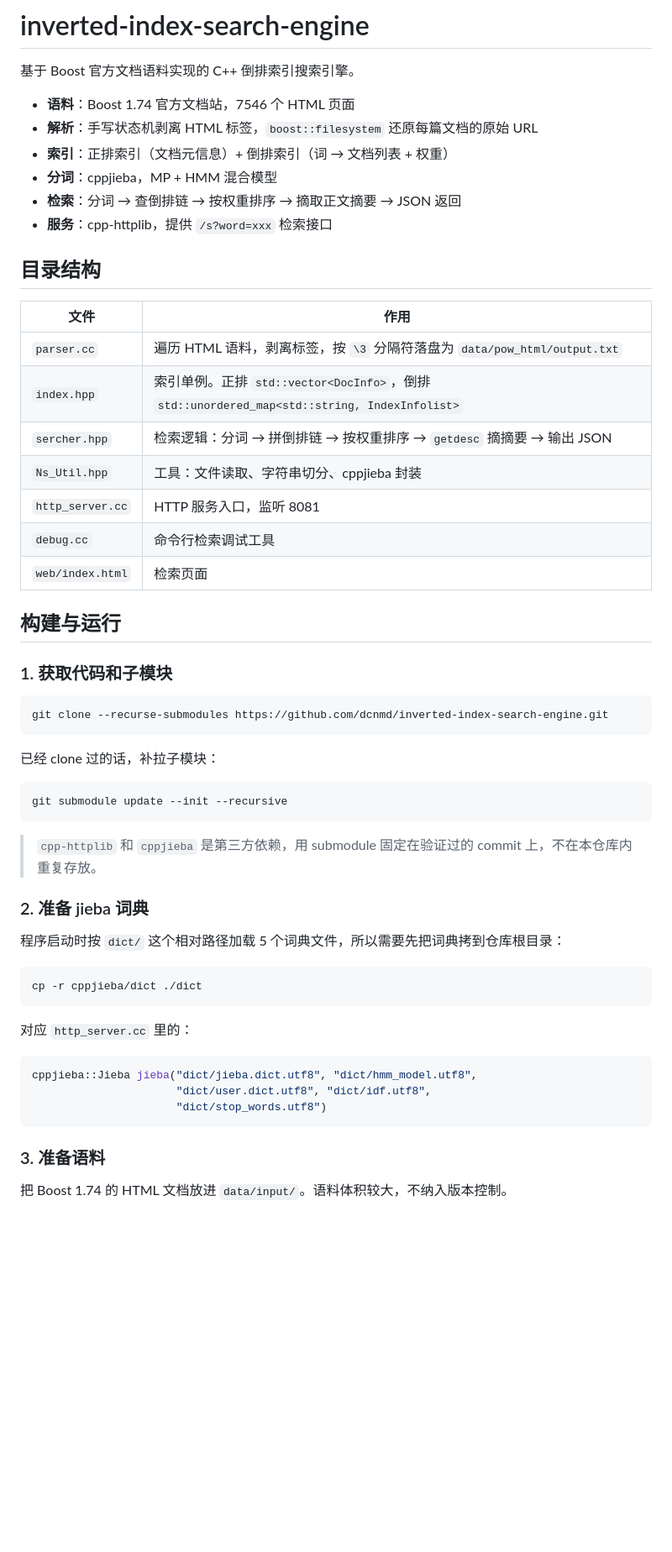
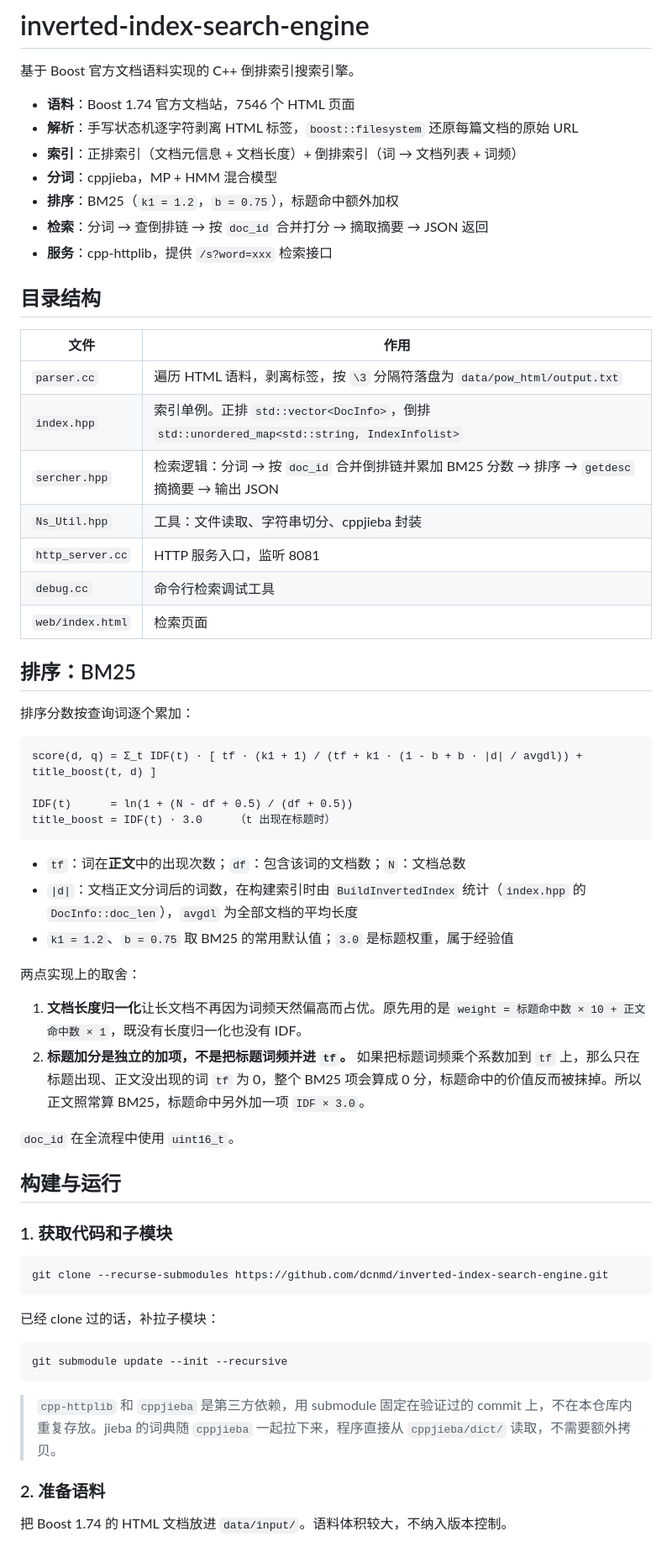
Before and after one commit to dcnmd/inverted-index-search-engine, a Markdown page: README.md, the part around one of its changes. Shown at 84% size. Rendered like a GitHub page; blank space fills up the shorter version.

Commit message:
更改README

````diff
--- a/README.md
+++ b/README.md
@@ -3,10 +3,11 @@
 基于 Boost 官方文档语料实现的 C++ 倒排索引搜索引擎。
 
 - **语料**：Boost 1.74 官方文档站，7546 个 HTML 页面
-- **解析**：手写状态机剥离 HTML 标签，`boost::filesystem` 还原每篇文档的原始 URL
-- **索引**：正排索引（文档元信息）+ 倒排索引（词 → 文档列表 + 权重）
+- **解析**：手写状态机逐字符剥离 HTML 标签，`boost::filesystem` 还原每篇文档的原始 URL
+- **索引**：正排索引（文档元信息 + 文档长度）+ 倒排索引（词 → 文档列表 + 词频）
 - **分词**：cppjieba，MP + HMM 混合模型
-- **检索**：分词 → 查倒排链 → 按权重排序 → 摘取正文摘要 → JSON 返回
+- **排序**：BM25（`k1 = 1.2`，`b = 0.75`），标题命中额外加权
+- **检索**：分词 → 查倒排链 → 按 `doc_id` 合并打分 → 摘取摘要 → JSON 返回
 - **服务**：cpp-httplib，提供 `/s?word=xxx` 检索接口
 
 ## 目录结构
@@ -15,11 +16,33 @@
 | --- | --- |
 | `parser.cc` | 遍历 HTML 语料，剥离标签，按 `\3` 分隔符落盘为 `data/pow_html/output.txt` |
 | `index.hpp` | 索引单例。正排 `std::vector<DocInfo>`，倒排 `std::unordered_map<std::string, IndexInfolist>` |
-| `sercher.hpp` | 检索逻辑：分词 → 拼倒排链 → 按权重排序 → `getdesc` 摘摘要 → 输出 JSON |
+| `sercher.hpp` | 检索逻辑：分词 → 按 `doc_id` 合并倒排链并累加 BM25 分数 → 排序 → `getdesc` 摘摘要 → 输出 JSON |
 | `Ns_Util.hpp` | 工具：文件读取、字符串切分、cppjieba 封装 |
 | `http_server.cc` | HTTP 服务入口，监听 8081 |
 | `debug.cc` | 命令行检索调试工具 |
 | `web/index.html` | 检索页面 |
+
+## 排序：BM25
+
+排序分数按查询词逐个累加：
+
+```
+score(d, q) = Σ_t IDF(t) · [ tf · (k1 + 1) / (tf + k1 · (1 - b + b · |d| / avgdl)) + title_boost(t, d) ]
+
+IDF(t)      = ln(1 + (N - df + 0.5) / (df + 0.5))
+title_boost = IDF(t) · 3.0     （t 出现在标题时）
+```
+
+- `tf`：词在**正文**中的出现次数；`df`：包含该词的文档数；`N`：文档总数
+- `|d|`：文档正文分词后的词数，在构建索引时由 `BuildInvertedIndex` 统计（`index.hpp` 的 `DocInfo::doc_len`），`avgdl` 为全部文档的平均长度
+- `k1 = 1.2`、`b = 0.75` 取 BM25 的常用默认值；`3.0` 是标题权重，属于经验值
+
+两点实现上的取舍：
+
+1. **文档长度归一化**让长文档不再因为词频天然偏高而占优。原先用的是 `weight = 标题命中数 × 10 + 正文命中数 × 1`，既没有长度归一化也没有 IDF。
+2. **标题加分是独立的加项，不是把标题词频并进 `tf`。** 如果把标题词频乘个系数加到 `tf` 上，那么只在标题出现、正文没出现的词 `tf` 为 0，整个 BM25 项会算成 0 分，标题命中的价值反而被抹掉。所以正文照常算 BM25，标题命中另外加一项 `IDF × 3.0`。
+
+`doc_id` 在全流程中使用 `uint16_t`。
 
 ## 构建与运行
 
@@ -35,25 +58,9 @@ git clone --recurse-submodules https://github.com/dcnmd/inverted-index-search-en
 git submodule update --init --recursive
 ```
 
-> `cpp-httplib` 和 `cppjieba` 是第三方依赖，用 submodule 固定在验证过的 commit 上，不在本仓库内重复存放。
+> `cpp-httplib` 和 `cppjieba` 是第三方依赖，用 submodule 固定在验证过的 commit 上，不在本仓库内重复存放。jieba 的词典随 `cppjieba` 一起拉下来，程序直接从 `cppjieba/dict/` 读取，不需要额外拷贝。
 
-### 2. 准备 jieba 词典
-
-程序启动时按 `dict/` 这个相对路径加载 5 个词典文件，所以需要先把词典拷到仓库根目录：
-
-```sh
-cp -r cppjieba/dict ./dict
-```
-
-对应 `http_server.cc` 里的：
-
-```cpp
-cppjieba::Jieba jieba("dict/jieba.dict.utf8", "dict/hmm_model.utf8",
-                      "dict/user.dict.utf8", "dict/idf.utf8",
-                      "dict/stop_words.utf8")
-```
-
-### 3. 准备语料
+### 2. 准备语料
 
 把 Boost 1.74 的 HTML 文档放进 `data/input/`。语料体积较大，不纳入版本控制。
 
````
Also changed, not shown: other parts of README.md (+16 -7 lines).
